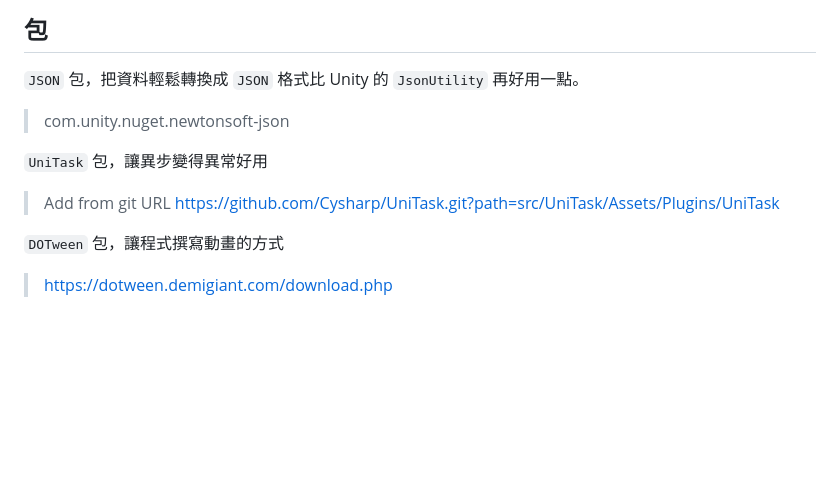
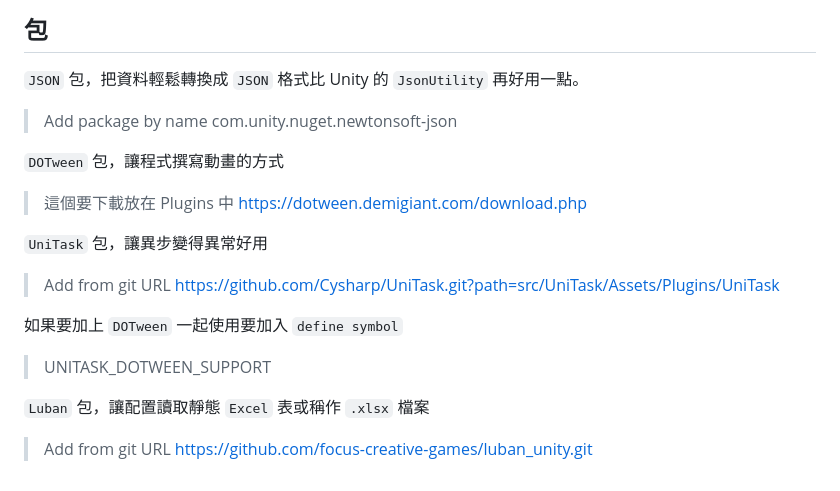
Before and after one commit to aakwewaanaqa/learning-records, a Markdown page: 專案預備好物.md, the part around the change. Rendered like a GitHub page; blank space fills up the shorter version.

Commit message:
增加 Luban

```diff
--- a/專案預備好物.md
+++ b/專案預備好物.md
@@ -158,13 +158,24 @@ public abstract AView<TModel> : IView<TModel>
 
 `JSON` 包，把資料輕鬆轉換成 `JSON` 格式比 Unity 的 `JsonUtility` 再好用一點。
 
+> Add package by name
 > com.unity.nuget.newtonsoft-json
+
+`DOTween` 包，讓程式撰寫動畫的方式
+
+> 這個要下載放在 Plugins 中
+> https://dotween.demigiant.com/download.php
 
 `UniTask` 包，讓異步變得異常好用
 
 > Add from git URL
 > https://github.com/Cysharp/UniTask.git?path=src/UniTask/Assets/Plugins/UniTask
 
-`DOTween` 包，讓程式撰寫動畫的方式
+如果要加上 `DOTween` 一起使用要加入 `define symbol`
 
-> https://dotween.demigiant.com/download.php
+> UNITASK_DOTWEEN_SUPPORT
+
+`Luban` 包，讓配置讀取靜態 `Excel` 表或稱作 `.xlsx` 檔案
+
+> Add from git URL
+> https://github.com/focus-creative-games/luban_unity.git
```
